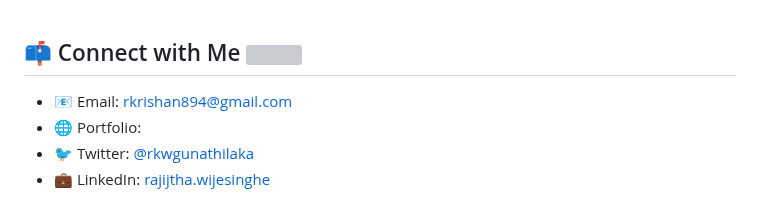
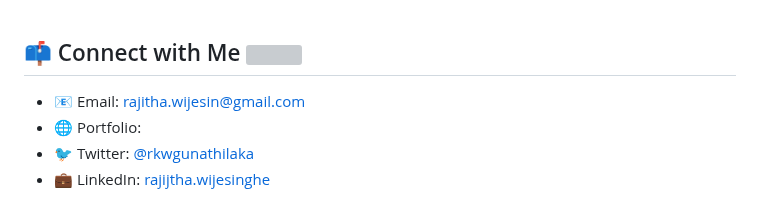
Before and after one commit to rKrishan99/rKrishan99, a Markdown page: README.md, the part around the change. Rendered like a GitHub page; grey boxes are pictures that could not be loaded.

```diff
--- a/README.md
+++ b/README.md
@@ -93,7 +93,7 @@
 
 ## 📫 Connect with Me <img src='https://raw.githubusercontent.com/ShahriarShafin/ShahriarShafin/main/Assets/handshake.gif' width="100px">
 
-- 📧 Email: [rkrishan894@gmail.com](rkrishan894@gmail.com)
+- 📧 Email: [rajitha.wijesin@gmail.com](rajitha.wijesin@gmail.com)
 - 🌐 Portfolio:
 - 🐦 Twitter: [@rkwgunathilaka]([https://twitter.com/your_twitter](https://x.com/rkwgunathilaka?s=21))
 - 💼 LinkedIn: [rajijtha.wijesinghe]([https://linkedin.com/in/your-linkedin](https://www.linkedin.com/in/rajitha-wijesinghe-06b160257?utm_source=share&utm_campaign=share_via&utm_content=profile&utm_medium=ios_app))
```
